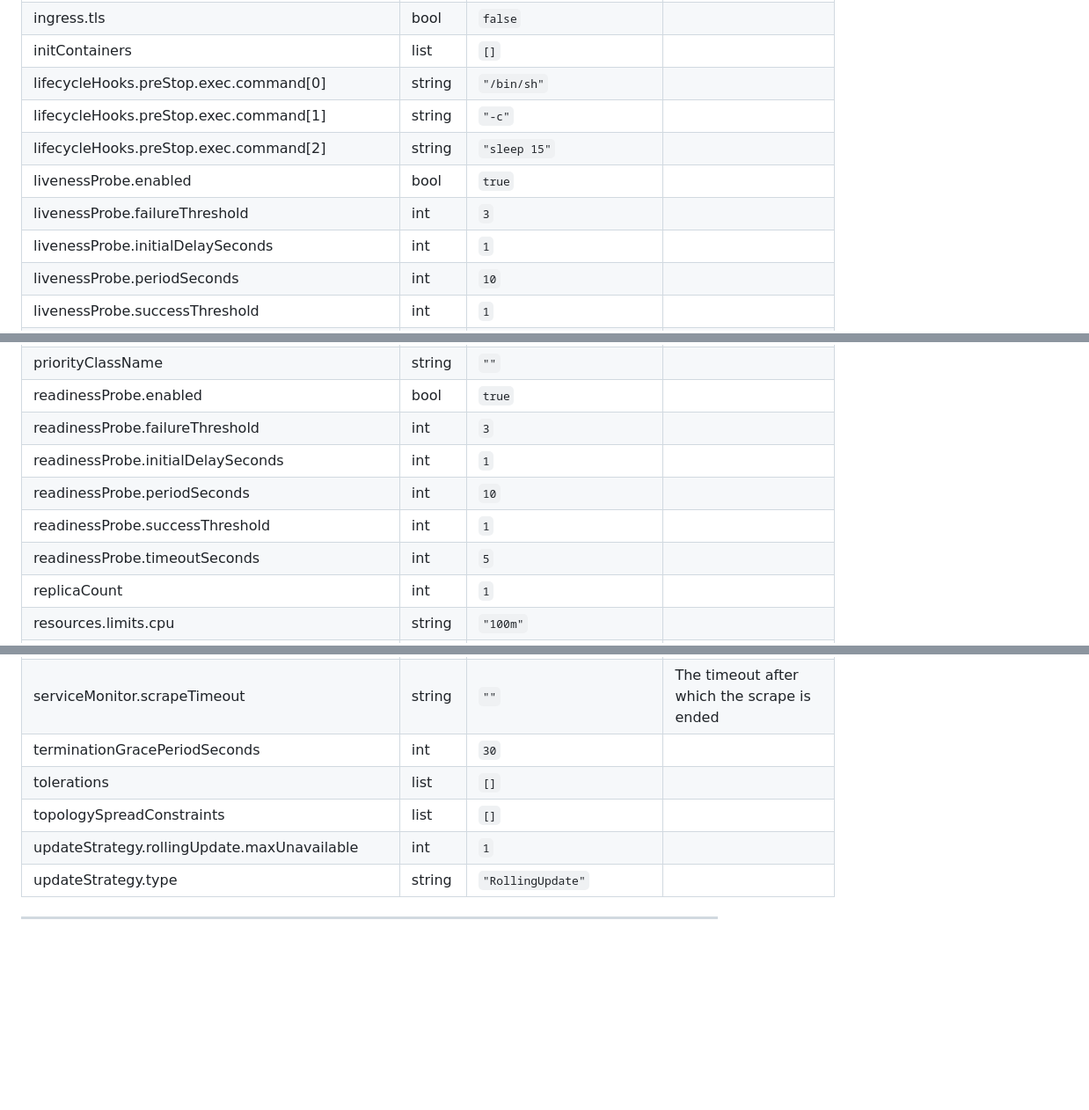
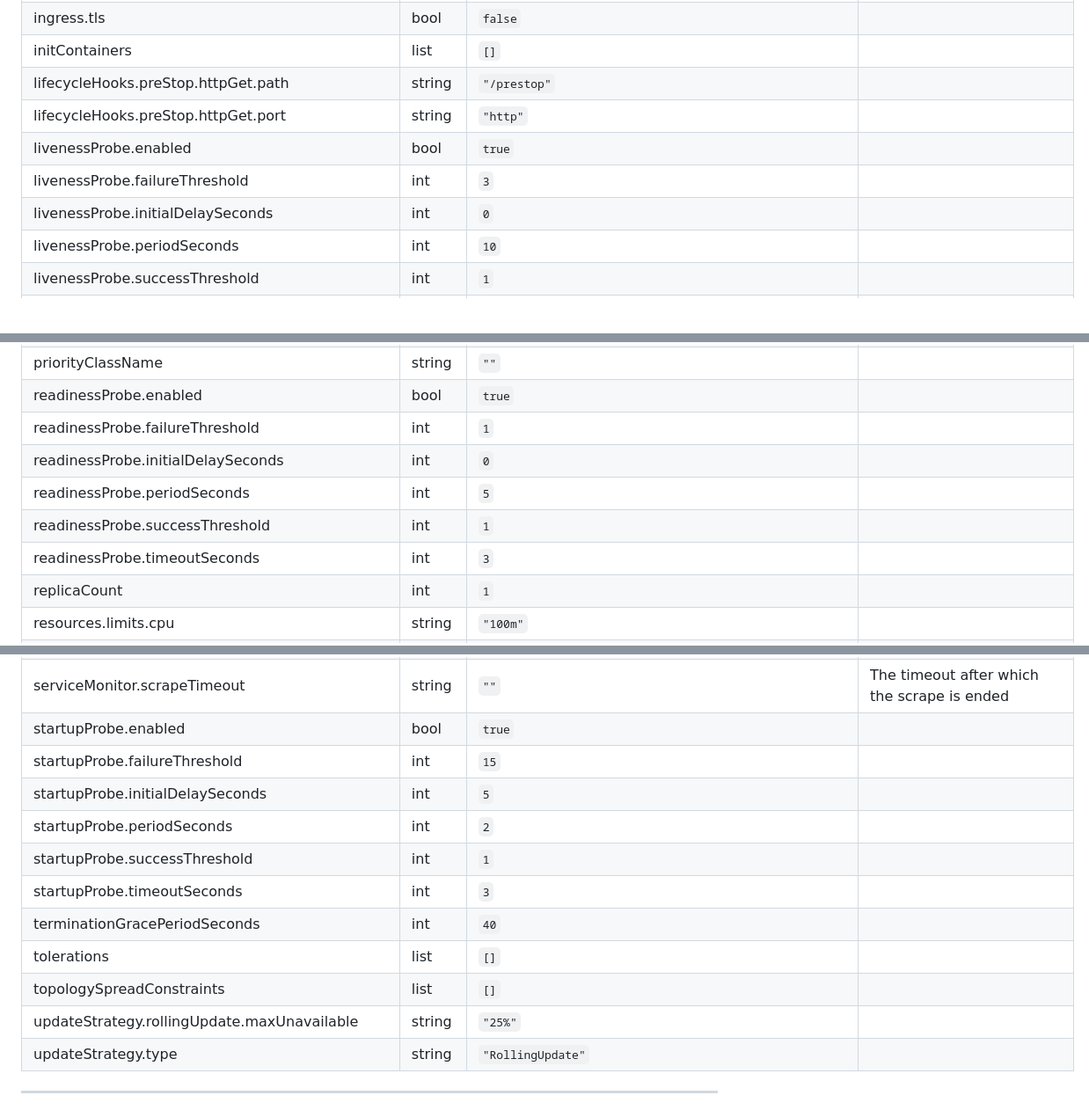
Before and after one commit to dntosas/astrolavos, a Markdown page: deploy/kubernetes/README.md, 3 parts joined by grey strips. Shown at 88% size. Rendered like a GitHub page; blank space fills up the shorter version.

```diff
--- a/deploy/kubernetes/README.md
+++ b/deploy/kubernetes/README.md
@@ -80,12 +92,11 @@ A Helm Chart for deploying Astrolavos Latency Measuring Tool
 | ingress.selfSigned | bool | `false` |  |
 | ingress.tls | bool | `false` |  |
 | initContainers | list | `[]` |  |
-| lifecycleHooks.preStop.exec.command[0] | string | `"/bin/sh"` |  |
-| lifecycleHooks.preStop.exec.command[1] | string | `"-c"` |  |
-| lifecycleHooks.preStop.exec.command[2] | string | `"sleep 15"` |  |
+| lifecycleHooks.preStop.httpGet.path | string | `"/prestop"` |  |
+| lifecycleHooks.preStop.httpGet.port | string | `"http"` |  |
 | livenessProbe.enabled | bool | `true` |  |
 | livenessProbe.failureThreshold | int | `3` |  |
-| livenessProbe.initialDelaySeconds | int | `1` |  |
+| livenessProbe.initialDelaySeconds | int | `0` |  |
 | livenessProbe.periodSeconds | int | `10` |  |
 | livenessProbe.successThreshold | int | `1` |  |
 | livenessProbe.timeoutSeconds | int | `5` |  |
@@ -106,11 +117,11 @@ A Helm Chart for deploying Astrolavos Latency Measuring Tool
 | podSecurityContext.fsGroup | int | `1001` |  |
 | priorityClassName | string | `""` |  |
 | readinessProbe.enabled | bool | `true` |  |
-| readinessProbe.failureThreshold | int | `3` |  |
-| readinessProbe.initialDelaySeconds | int | `1` |  |
-| readinessProbe.periodSeconds | int | `10` |  |
+| readinessProbe.failureThreshold | int | `1` |  |
+| readinessProbe.initialDelaySeconds | int | `0` |  |
+| readinessProbe.periodSeconds | int | `5` |  |
 | readinessProbe.successThreshold | int | `1` |  |
-| readinessProbe.timeoutSeconds | int | `5` |  |
+| readinessProbe.timeoutSeconds | int | `3` |  |
 | replicaCount | int | `1` |  |
 | resources.limits.cpu | string | `"100m"` |  |
 | resources.limits.memory | string | `"256Mi"` |  |
@@ -143,10 +154,16 @@ A Helm Chart for deploying Astrolavos Latency Measuring Tool
 | serviceMonitor.podTargetLabels | list | `[]` | Labels from the Kubernetes pod to be transferred to the created metrics |
 | serviceMonitor.relabellings | list | `[]` | Metrics RelabelConfigs to apply to samples before scraping. |
 | serviceMonitor.scrapeTimeout | string | `""` | The timeout after which the scrape is ended |
-| terminationGracePeriodSeconds | int | `30` |  |
+| startupProbe.enabled | bool | `true` |  |
+| startupProbe.failureThreshold | int | `15` |  |
+| startupProbe.initialDelaySeconds | int | `5` |  |
+| startupProbe.periodSeconds | int | `2` |  |
+| startupProbe.successThreshold | int | `1` |  |
+| startupProbe.timeoutSeconds | int | `3` |  |
+| terminationGracePeriodSeconds | int | `40` |  |
 | tolerations | list | `[]` |  |
 | topologySpreadConstraints | list | `[]` |  |
-| updateStrategy.rollingUpdate.maxUnavailable | int | `1` |  |
+| updateStrategy.rollingUpdate.maxUnavailable | string | `"25%"` |  |
 | updateStrategy.type | string | `"RollingUpdate"` |  |
 
 ----------------------------------------------
```
Also changed, not shown: other parts of deploy/kubernetes/README.md (+17 -5 lines).
